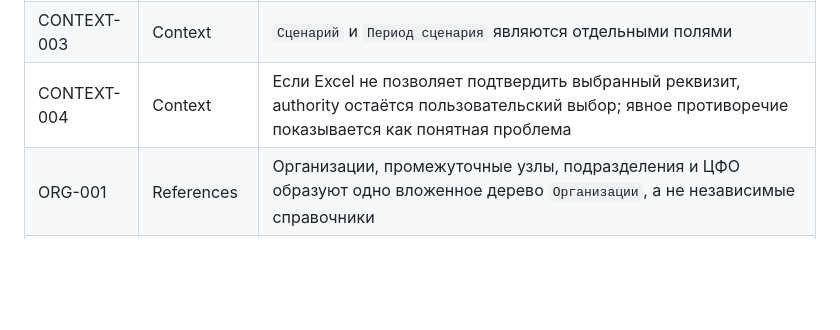
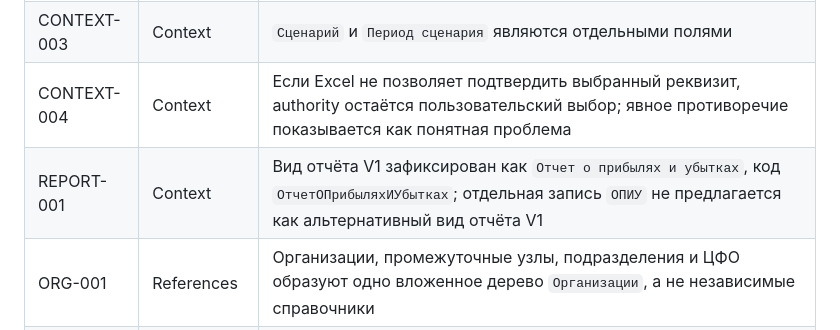
Before and after one commit to fitera2024-rgb/excel-transform-1c, a Markdown page: governance/FEATURE_BASELINE.md, the part around the change. GitHub-like rendering; blank space fills up the shorter version.

Commit message:
baseline: add accepted V1 report type

```diff
--- a/governance/FEATURE_BASELINE.md
+++ b/governance/FEATURE_BASELINE.md
@@ -27,6 +27,7 @@ STATUS: `PRODUCT_BASELINE_DRAFT / OWNER_ACCEPTED_INVARIANTS / NO_RELEASE_APPROVA
 | CONTEXT-002 | Context | `Единица отчёта` и `Организация пути 1С` не объединяются без доказанного mapping |
 | CONTEXT-003 | Context | `Сценарий` и `Период сценария` являются отдельными полями |
 | CONTEXT-004 | Context | Если Excel не позволяет подтвердить выбранный реквизит, authority остаётся пользовательский выбор; явное противоречие показывается как понятная проблема |
+| REPORT-001 | Context | Вид отчёта V1 зафиксирован как `Отчет о прибылях и убытках`, код `ОтчетОПрибыляхИУбытках`; отдельная запись `ОПИУ` не предлагается как альтернативный вид отчёта V1 |
 | ORG-001 | References | Организации, промежуточные узлы, подразделения и ЦФО образуют одно вложенное дерево `Организации`, а не независимые справочники |
 | ORG-002 | References | Выбранный подразделенческий узел должен принадлежать выбранной/разрешённой ветке дерева |
 | ACCESS-001 | Access | Делегация на организацию открывает сам узел и всё его поддерево любой глубины |
```
